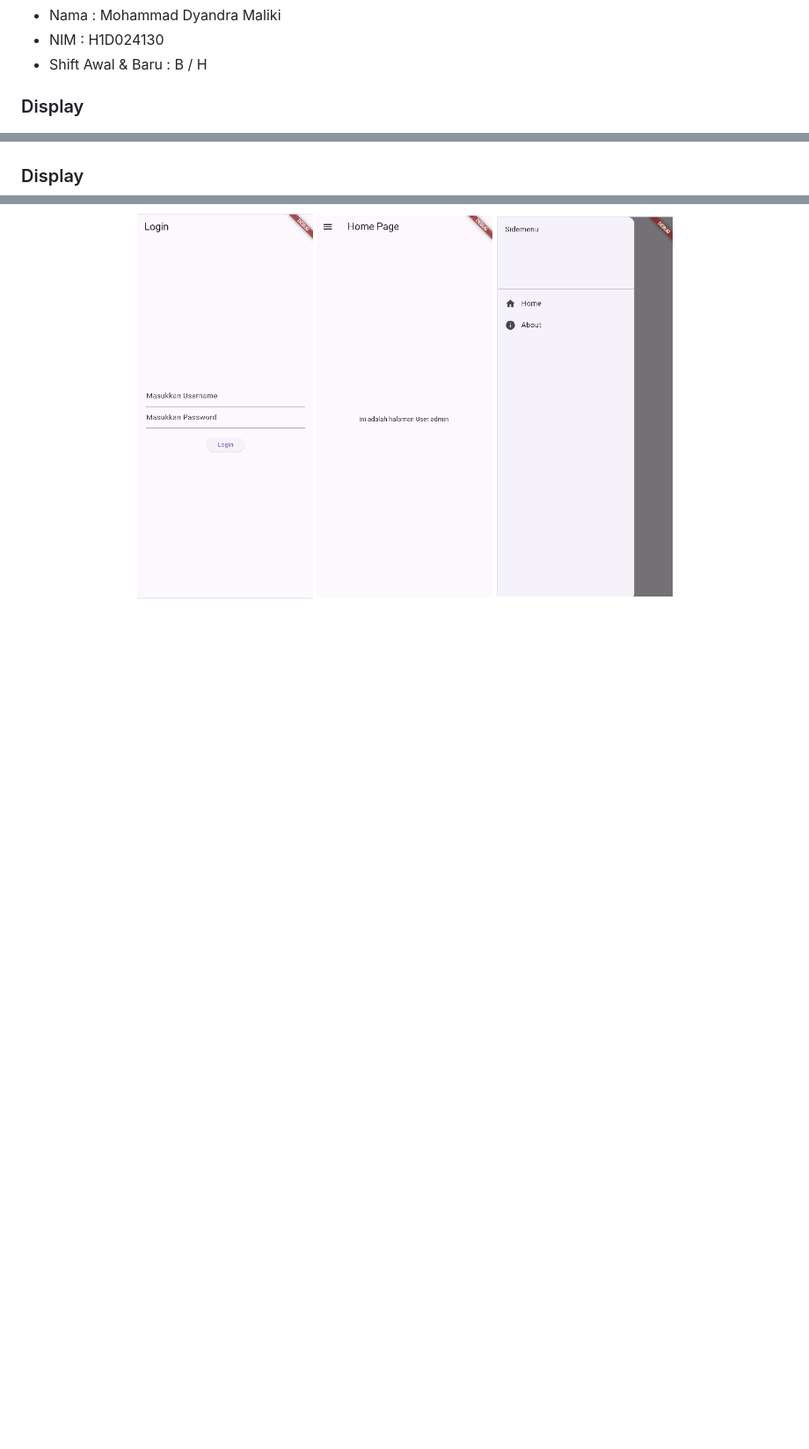
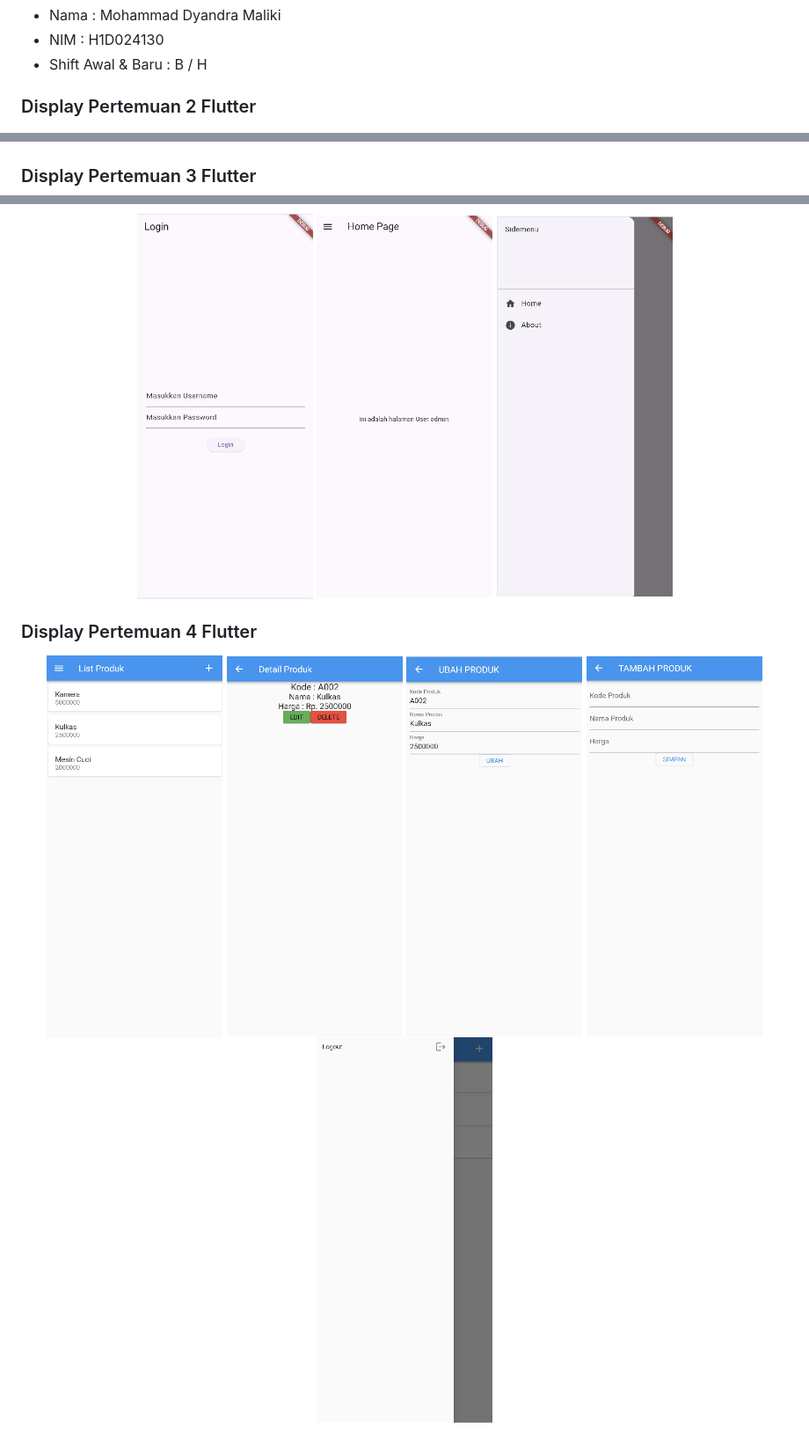
Before and after one commit to DyandraMaliki/H1D024130-Praktikum-Pemmob-Flutter, a Markdown page: README.md, 3 parts joined by grey strips. Shown at 88% size. GitHub-like rendering; pictures changed too: images/gambar3.png (added), images/gambar32.png (added), images/gambar33.png (added); blank space fills up the shorter version.

Commit message:
menambahkan display pada readme

```diff
--- a/README.md
+++ b/README.md
@@ -4,12 +4,21 @@
 * NIM : H1D024130
 * Shift Awal & Baru : B / H
 
-### Display
+### Display Pertemuan 2 Flutter
 ![Tampilan Aplikasi](./images/gambar1.png)
 
-### Display
+### Display Pertemuan 3 Flutter
 <p align="center">
   <img src="images/gambar2.png" width="200">
   <img src="images/gambar22.png" width="200">
   <img src="images/gambar23.png" width="200">
 </p>
+
+### Display Pertemuan 4 Flutter
+<p align="center">
+  <img src="images/gambar3.png" width="200">
+  <img src="images/gambar32.png" width="200">
+  <img src="images/gambar33.png" width="200">
+  <img src="images/gambar34.png" width="200">
+  <img src="images/gambar35.png" width="200">
+</p>
```
